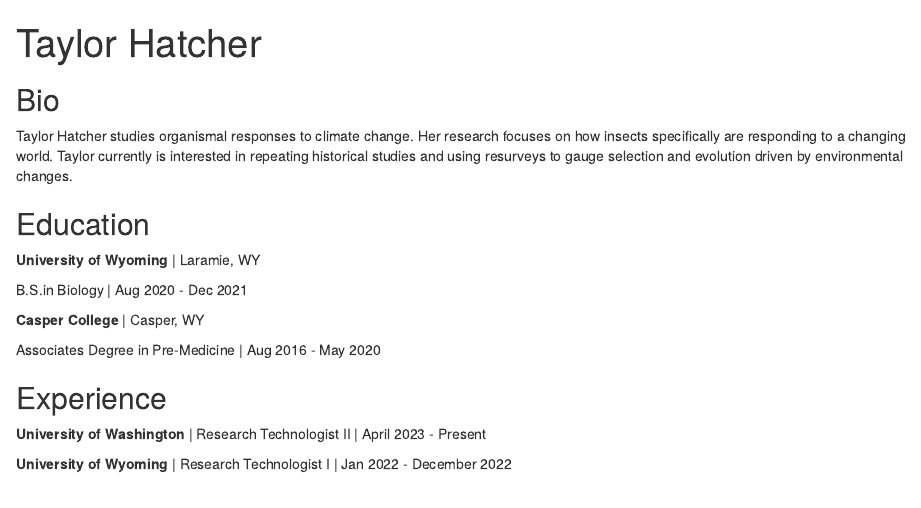
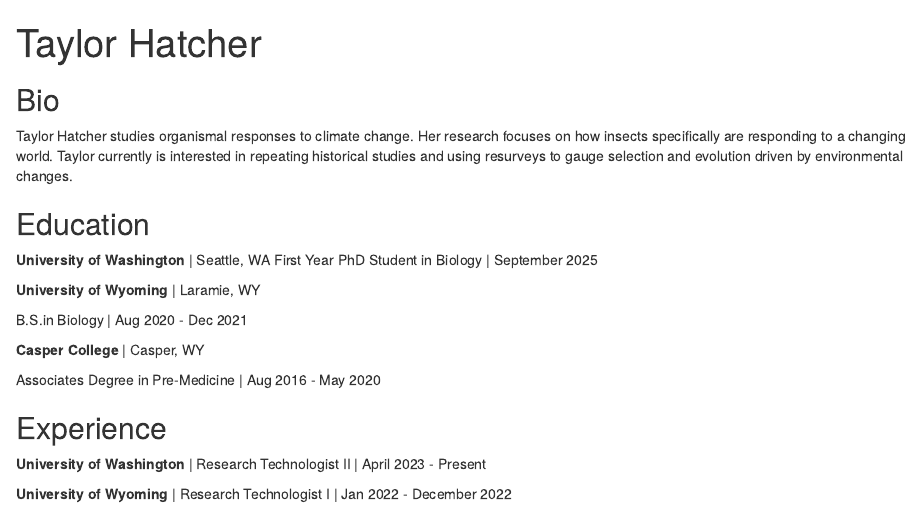
Before and after one commit to taylorhatcher/taylorhatcher.github.io, an R Markdown document (index.Rmd): the page in a window 1100 px wide, from its top. Rendered offline with R 4.5, knitr and Pandoc, with nearby package versions; drawn as R Markdown's standard HTML page in place of the format the file asks for.

Commit message:
Update index.Rmd

```diff
--- a/index.Rmd
+++ b/index.Rmd
@@ -20,6 +20,9 @@
 
 ## Education
 
+**University of Washington** | Seattle, WA
+First Year PhD Student in Biology | September 2025
+
 **University of Wyoming** | Laramie, WY
 
 B.S.in Biology | Aug 2020 - Dec 2021
```
